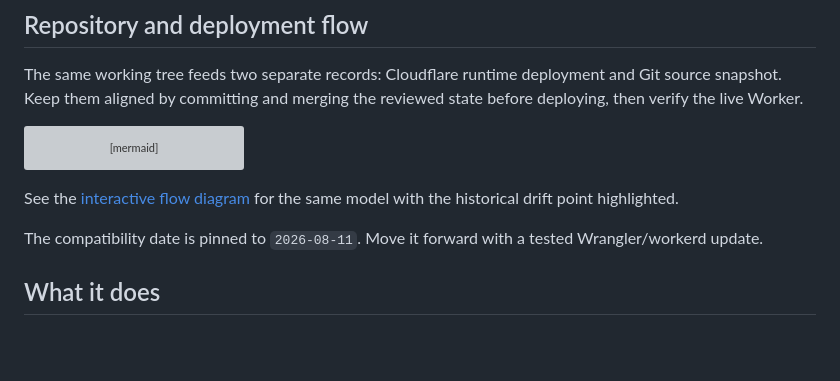
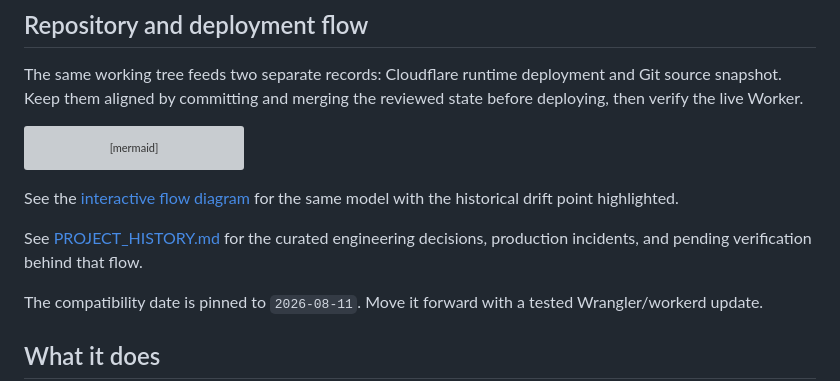
Before and after one commit to tamirlevin/ai-signal-cloudflare, a Markdown page: README.md, the part around the change. Rendered like a GitHub page; blank space fills up the shorter version; grey boxes are pictures that could not be loaded.

Commit message:
Document project history and production evidence

````diff
--- a/README.md
+++ b/README.md
@@ -17,6 +17,8 @@ flowchart LR
 ```
 
 See the [interactive flow diagram](docs/architecture/ai-signal-repo-flow.html) for the same model with the historical drift point highlighted.
+
+See [PROJECT_HISTORY.md](PROJECT_HISTORY.md) for the curated engineering decisions, production incidents, and pending verification behind that flow.
 
 The compatibility date is pinned to `2026-08-11`. Move it forward with a tested Wrangler/workerd update.
 
````
Also changed, not shown: PROJECT_HISTORY.md (added, +66 -0 lines).
